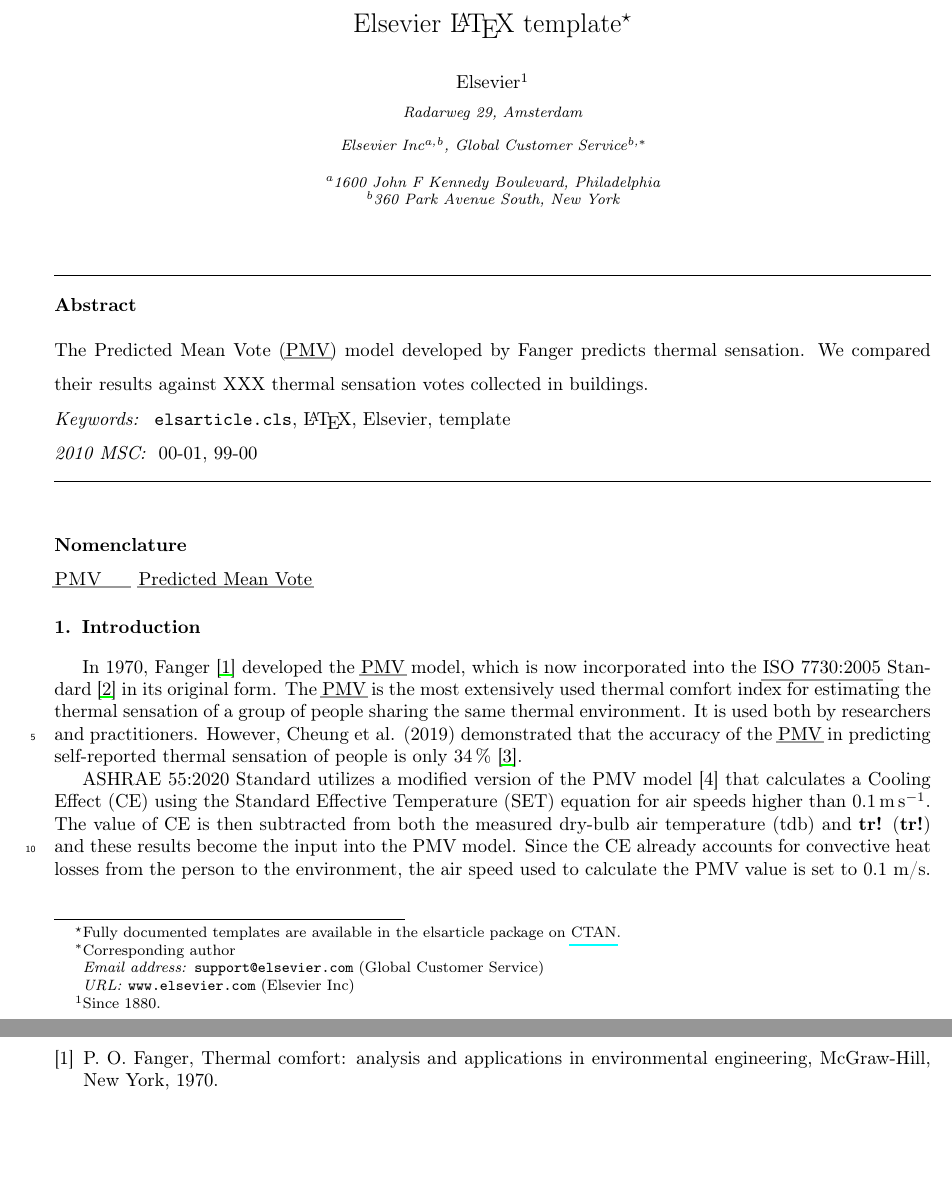
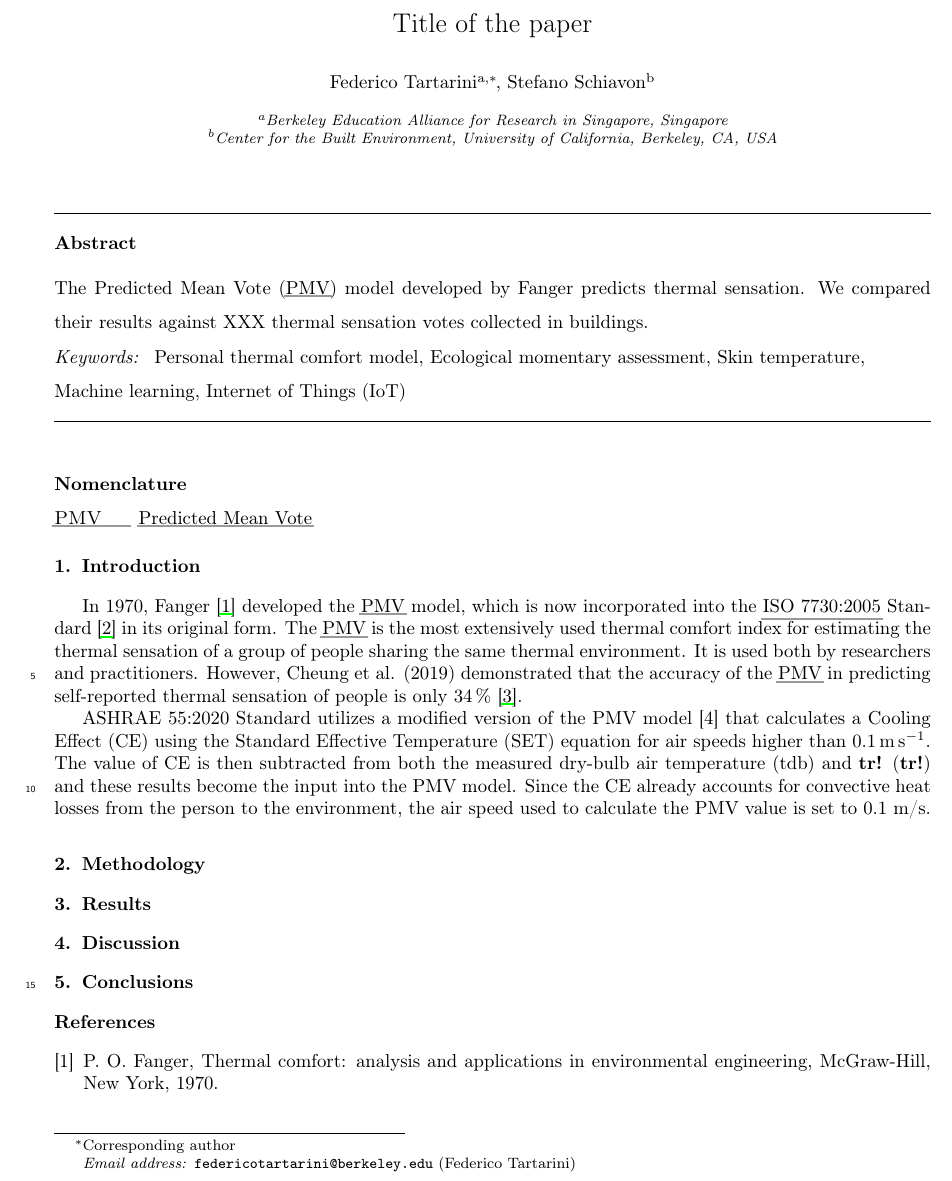
Before and after one commit to FedericoTartarini/paper-pmv-comparison, a LaTeX paper (Manuscript/src/main.tex, which reads Manuscript/src/sections/titleAbstract.tex): two parts of pages 1 and 2 of 2 before the commit and part of page 1 of 2 after it, the two joined at a grey line, cut at the place of the change, the shorter picture padded with empty space. Compiled offline with pdfLaTeX.

Commit message:
paper: updated abstract

```diff
--- a/Manuscript/src/sections/titleAbstract.tex
+++ b/Manuscript/src/sections/titleAbstract.tex
@@ -3,24 +3,16 @@
 
 \begin{frontmatter}
 
-\title{Elsevier \LaTeX\ template\tnoteref{mytitlenote}}
-\tnotetext[mytitlenote]{Fully documented templates are available in the elsarticle package on \href{http://www.ctan.org/tex-archive/macros/latex/contrib/elsarticle}{CTAN}.}
+    \title{Title of the paper}
 
-%% Group authors per affiliation:
-\author{Elsevier\fnref{myfootnote}}
-\address{Radarweg 29, Amsterdam}
-\fntext[myfootnote]{Since 1880.}
+    \author[label1]{Federico Tartarini\corref{mycorrespondingauthor}}
+    \ead{federicotartarini@berkeley.edu}
+    \author[label2]{Stefano Schiavon}
 
-%% or include affiliations in footnotes:
-\author[mymainaddress,mysecondaryaddress]{Elsevier Inc}
-\ead[url]{www.elsevier.com}
+    \address[label1]{Berkeley Education Alliance for Research in Singapore, Singapore}
+    \address[label2]{Center for the Built Environment, University of California, Berkeley, CA, USA}
 
-\author[mysecondaryaddress]{Global Customer Service\corref{mycorrespondingauthor}}
     \cortext[mycorrespondingauthor]{Corresponding author}
-\ead{support@elsevier.com}
-
-\address[mymainaddress]{1600 John F Kennedy Boulevard, Philadelphia}
-\address[mysecondaryaddress]{360 Park Avenue South, New York}
 
     \begin{abstract}
         The \ac{pmv} model developed by Fanger predicts thermal sensation.
@@ -29,8 +21,7 @@
     \end{abstract}
 
     \begin{keyword}
-\texttt{elsarticle.cls}\sep \LaTeX\sep Elsevier \sep template
-\MSC[2010] 00-01\sep  99-00
+        Personal thermal comfort model \sep Ecological momentary assessment \sep Skin temperature \sep Machine learning \sep Internet of Things (IoT)
     \end{keyword}
 
 \end{frontmatter}
```
Also changed, not shown: Manuscript/src/delete.tex (deleted, +0 -51 lines). Lines whose indentation alone changed are shown as unchanged.
